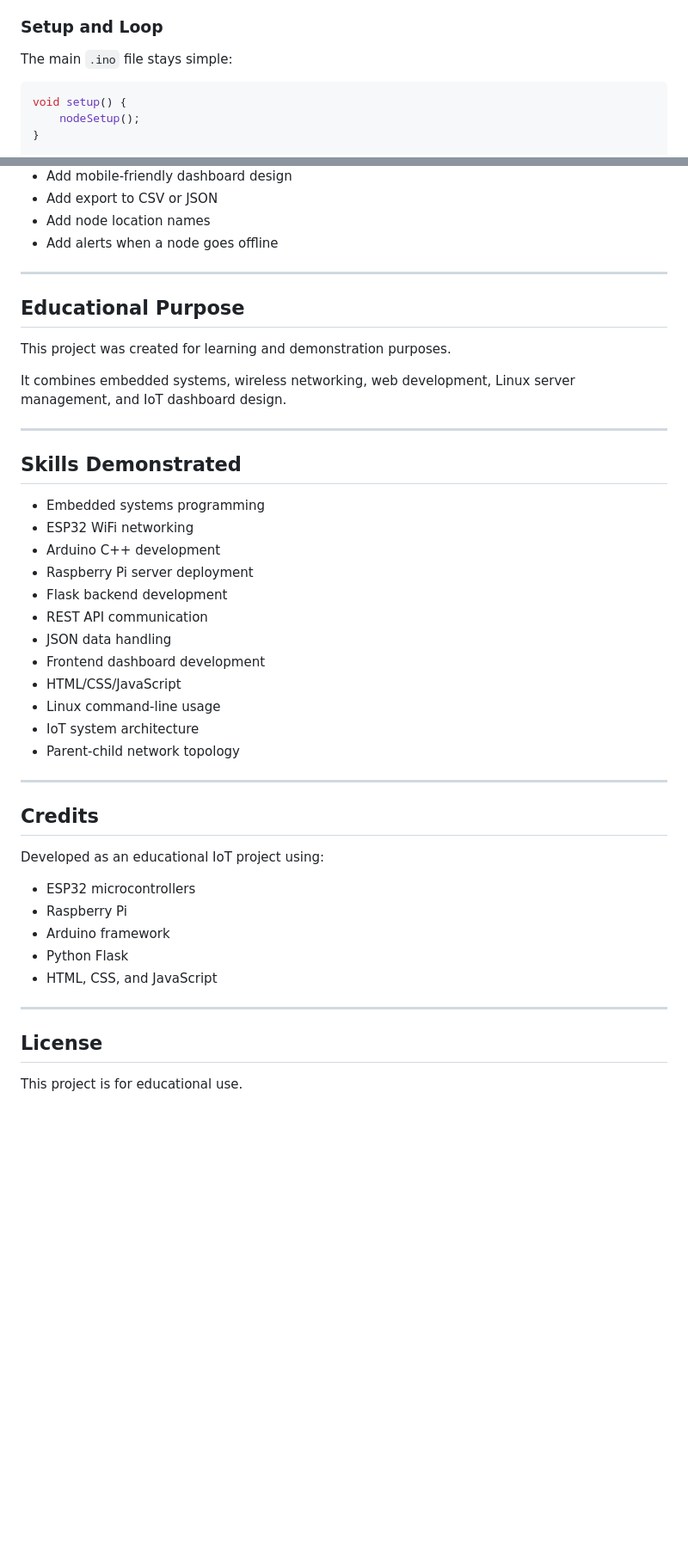
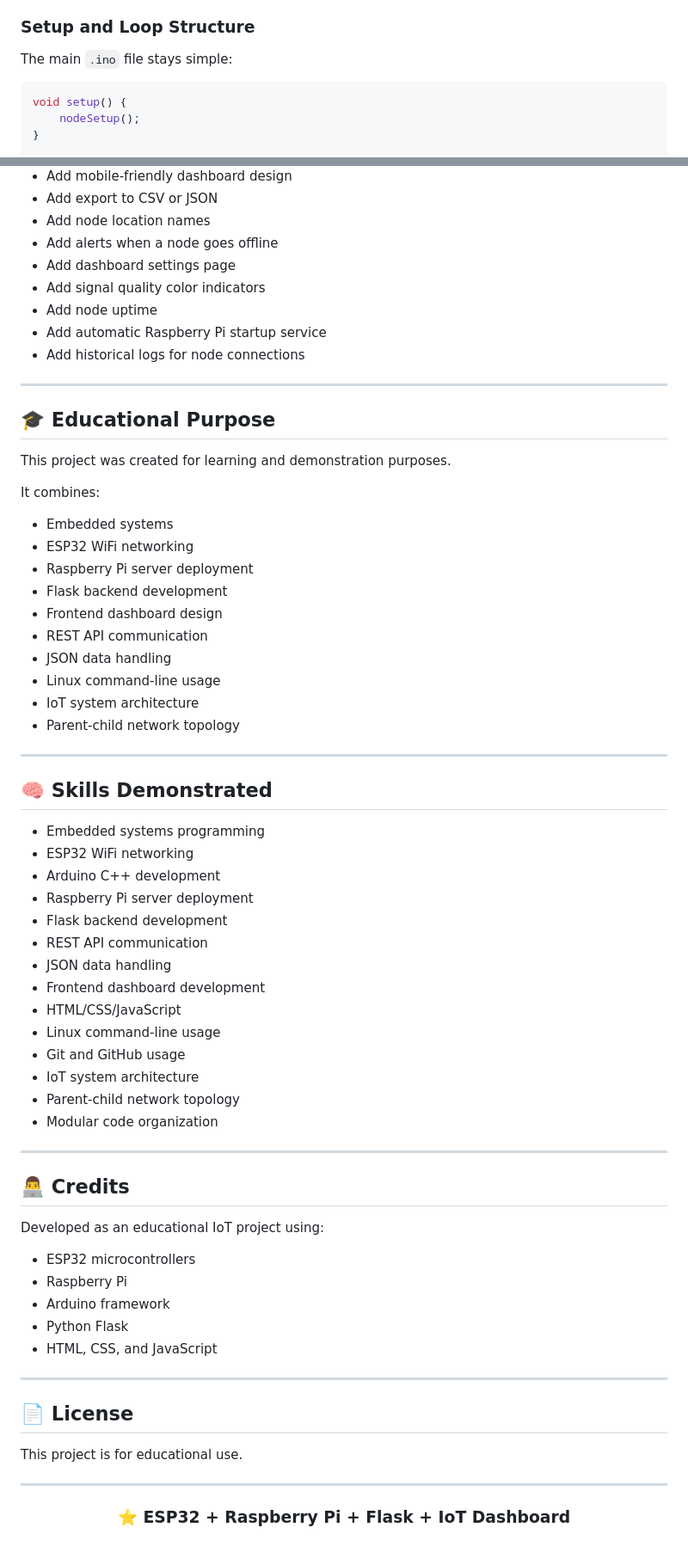
Before and after one commit to stamatis-mavitzis/Raspberry-Pi-ESP32-Sensor-Tree-Project, a Markdown page: README.md, 2 parts joined by grey strips. Shown at 86% size. GitHub-like rendering; blank space fills up the shorter version.

```diff
--- a/README.md
+++ b/README.md
@@ -179,7 +198,7 @@ The code is split into multiple files to keep the project clean and easy to unde
 - Forward child information to the parent
 - Keep track of connected children
 
-### Setup and Loop
+### Setup and Loop Structure
 
 The main `.ino` file stays simple:
 
@@ -345,18 +439,34 @@ Possible improvements for the project:
 - Add export to CSV or JSON
 - Add node location names
 - Add alerts when a node goes offline
+- Add dashboard settings page
+- Add signal quality color indicators
+- Add node uptime
+- Add automatic Raspberry Pi startup service
+- Add historical logs for node connections
 
 ---
 
-## Educational Purpose
+## 🎓 Educational Purpose
 
 This project was created for learning and demonstration purposes.
 
-It combines embedded systems, wireless networking, web development, Linux server management, and IoT dashboard design.
+It combines:
+
+- Embedded systems
+- ESP32 WiFi networking
+- Raspberry Pi server deployment
+- Flask backend development
+- Frontend dashboard design
+- REST API communication
+- JSON data handling
+- Linux command-line usage
+- IoT system architecture
+- Parent-child network topology
 
 ---
 
-## Skills Demonstrated
+## 🧠 Skills Demonstrated
 
 - Embedded systems programming
 - ESP32 WiFi networking
@@ -368,12 +478,14 @@ It combines embedded systems, wireless networking, web development, Linux server
 - Frontend dashboard development
 - HTML/CSS/JavaScript
 - Linux command-line usage
+- Git and GitHub usage
 - IoT system architecture
 - Parent-child network topology
+- Modular code organization
 
 ---
 
-## Credits
+## 👨‍💻 Credits
 
 Developed as an educational IoT project using:
 
@@ -385,6 +497,14 @@ Developed as an educational IoT project using:
 
 ---
 
-## License
+## 📄 License
 
 This project is for educational use.
+
+<div align="center">
+
+---
+
+### ⭐ ESP32 + Raspberry Pi + Flask + IoT Dashboard
+
+</div>
```
Also changed, not shown: other parts of README.md (+197 -103 lines).
